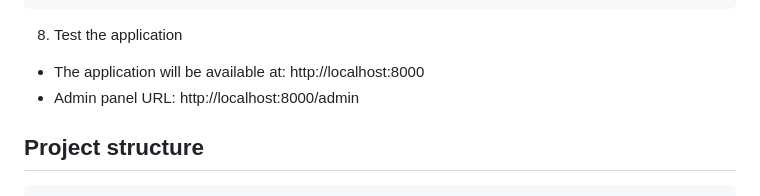
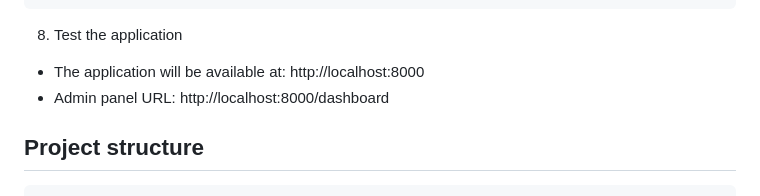
Before and after one commit to bashaer310/Transaction-Management-System, a Markdown page: README.md, the part around the change. Rendered like a GitHub page.

```diff
--- a/README.md
+++ b/README.md
@@ -109,7 +109,7 @@ Ensure your database server (MySQL) is running and the database exists.
 
 8. Test the application
 - The application will be available at: http://localhost:8000
-- Admin panel URL: http://localhost:8000/admin
+- Admin panel URL: http://localhost:8000/dashboard
 
 ## Project structure
 
```
